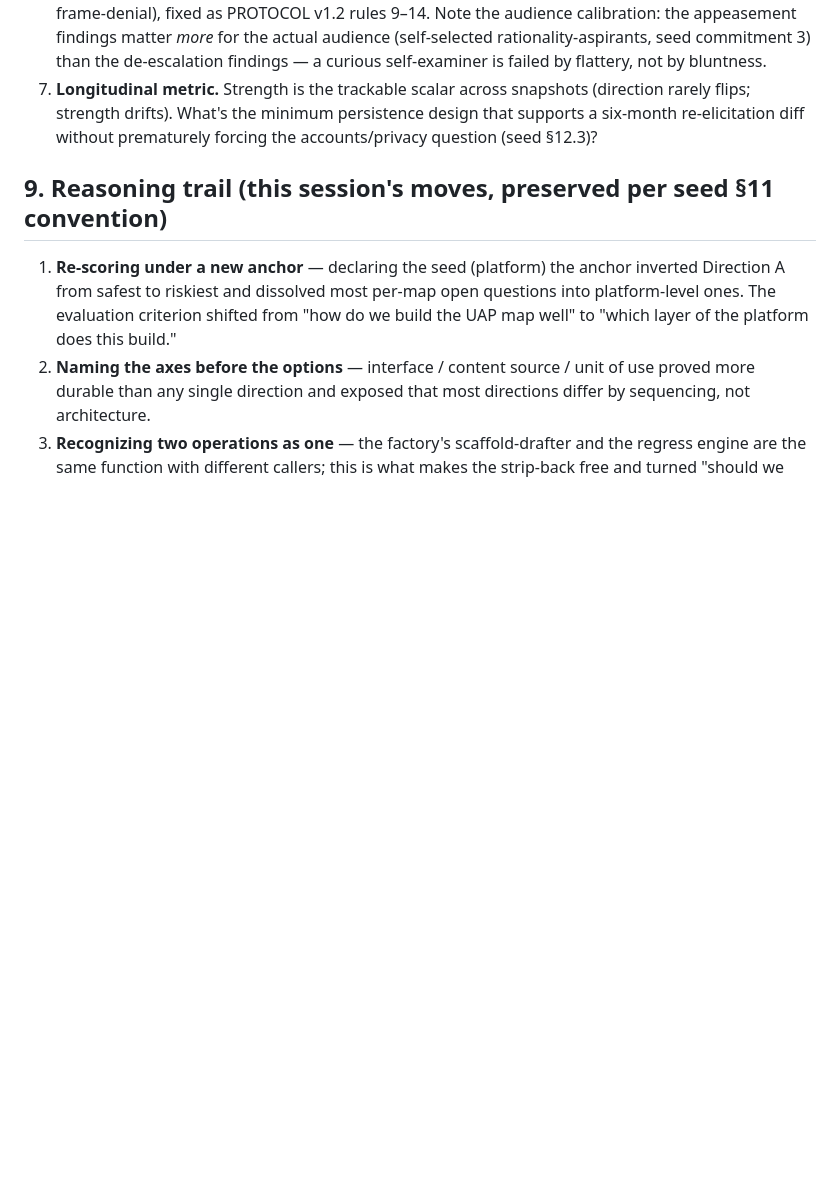
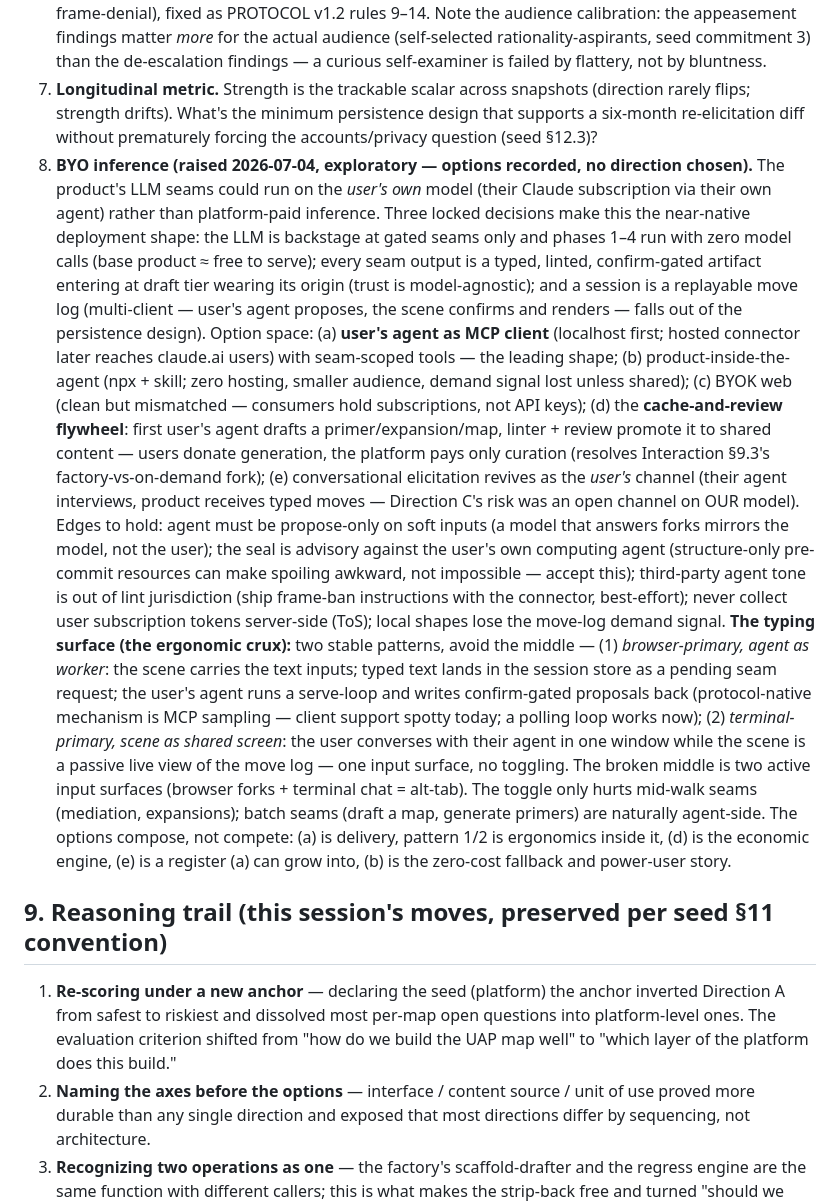
Before and after one commit to steveandclaude/whatpointsto, a Markdown page: docs/Platform-Design-2026-07.md, the part around the change. GitHub-like rendering; blank space fills up the shorter version.

Commit message:
Threads: BYO-inference option space; answer-shape probe idea (both unweighed)
Platform §8.8 (new): the LLM seams could run on the user's own model —
their agent as MCP client. Three locked decisions make BYO near-native:
backstage-gated seams with phases 1-4 needing zero model calls; typed,
linted, confirm-gated artifacts (trust is model-agnostic); session as
replayable move log (multi-client falls out). Option space recorded:
agent-as-MCP-client / product-inside-the-agent (npx + skill) / BYOK web /
cache-and-review flywheel (donated generations promoted to shared content
through the linter — resolves Interaction §9.3's factory-vs-on-demand
fork) / conversational elicitation as the USER's channel. Edges named:
propose-only tools (record sovereignty), seal is advisory against the
user's own computing agent, tone jurisdiction, subscription-token ToS,
demand-signal loss in local shapes. Typing-surface analysis: two stable
ergonomic patterns (browser-primary + agent worker; terminal-primary +
scene as shared screen), the two-active-input middle is the broken shape.
No direction chosen.

Interaction §9.11 (new): answer-shape probe / keeper-shape refinement —
an answer is often given against an implicit shape of the proposition
('secrets leak' imagines a government keeper) while live testimony
asserts another (private contractors, compartmented); offer the variant
shape back as a fork. Candidate homes cheapest-first: B4 decomposition
(the B5 operation), authored follow-up relation (first move-library
artifact), answer-conditional guide offers. Register: invitation, never
charge. Unweighed.

THREADS §3: both threads registered with pointers.

Co-Authored-By: Claude Fable 5 <noreply@anthropic.com>

```diff
--- a/docs/Platform-Design-2026-07.md
+++ b/docs/Platform-Design-2026-07.md
@@ -157,6 +157,40 @@ Also affirmed early in the session: **epistemic standards promoted to a first-cl
 5. **Confidence-gap computation.** The direction gap falls out of the reducer; the confidence gap needs the engine to emit a *supported-confidence* level per hypothesis. What is that, formally, in the hybrid mechanic?
 6. **The tone experiment (Direction C).** ~~Still unrun.~~ Run 2026-07-04 — see `experiments/tone/RESULTS.md`. Verdict: GO. The gotcha failure mode did not appear; the observed failure cluster was over-accommodation (false balance under provocation, steelman fabrication, frame-denial), fixed as PROTOCOL v1.2 rules 9–14. Note the audience calibration: the appeasement findings matter *more* for the actual audience (self-selected rationality-aspirants, seed commitment 3) than the de-escalation findings — a curious self-examiner is failed by flattery, not by bluntness.
 7. **Longitudinal metric.** Strength is the trackable scalar across snapshots (direction rarely flips; strength drifts). What's the minimum persistence design that supports a six-month re-elicitation diff without prematurely forcing the accounts/privacy question (seed §12.3)?
+8. **BYO inference (raised 2026-07-04, exploratory — options recorded, no direction chosen).**
+   The product's LLM seams could run on the *user's own* model (their Claude subscription via
+   their own agent) rather than platform-paid inference. Three locked decisions make this the
+   near-native deployment shape: the LLM is backstage at gated seams only and phases 1–4 run
+   with zero model calls (base product ≈ free to serve); every seam output is a typed, linted,
+   confirm-gated artifact entering at draft tier wearing its origin (trust is model-agnostic);
+   and a session is a replayable move log (multi-client — user's agent proposes, the scene
+   confirms and renders — falls out of the persistence design). Option space: (a) **user's
+   agent as MCP client** (localhost first; hosted connector later reaches claude.ai users) with
+   seam-scoped tools — the leading shape; (b) product-inside-the-agent (npx + skill; zero
+   hosting, smaller audience, demand signal lost unless shared); (c) BYOK web (clean but
+   mismatched — consumers hold subscriptions, not API keys); (d) the **cache-and-review
+   flywheel**: first user's agent drafts a primer/expansion/map, linter + review promote it to
+   shared content — users donate generation, the platform pays only curation (resolves
+   Interaction §9.3's factory-vs-on-demand fork); (e) conversational elicitation revives as the
+   *user's* channel (their agent interviews, product receives typed moves — Direction C's risk
+   was an open channel on OUR model). Edges to hold: agent must be propose-only on soft inputs
+   (a model that answers forks mirrors the model, not the user); the seal is advisory against
+   the user's own computing agent (structure-only pre-commit resources can make spoiling
+   awkward, not impossible — accept this); third-party agent tone is out of lint jurisdiction
+   (ship frame-ban instructions with the connector, best-effort); never collect user
+   subscription tokens server-side (ToS); local shapes lose the move-log demand signal.
+   **The typing surface (the ergonomic crux):** two stable patterns, avoid the middle —
+   (1) *browser-primary, agent as worker*: the scene carries the text inputs; typed text lands
+   in the session store as a pending seam request; the user's agent runs a serve-loop and
+   writes confirm-gated proposals back (protocol-native mechanism is MCP sampling — client
+   support spotty today; a polling loop works now); (2) *terminal-primary, scene as shared
+   screen*: the user converses with their agent in one window while the scene is a passive
+   live view of the move log — one input surface, no toggling. The broken middle is two active
+   input surfaces (browser forks + terminal chat = alt-tab). The toggle only hurts mid-walk
+   seams (mediation, expansions); batch seams (draft a map, generate primers) are naturally
+   agent-side. The options compose, not compete: (a) is delivery, pattern 1/2 is ergonomics
+   inside it, (d) is the economic engine, (e) is a register (a) can grow into, (b) is the
+   zero-cost fallback and power-user story.
 
 ## 9. Reasoning trail (this session's moves, preserved per seed §11 convention)
 
```
Also changed, not shown: docs/THREADS.md (+7 -2 lines).
